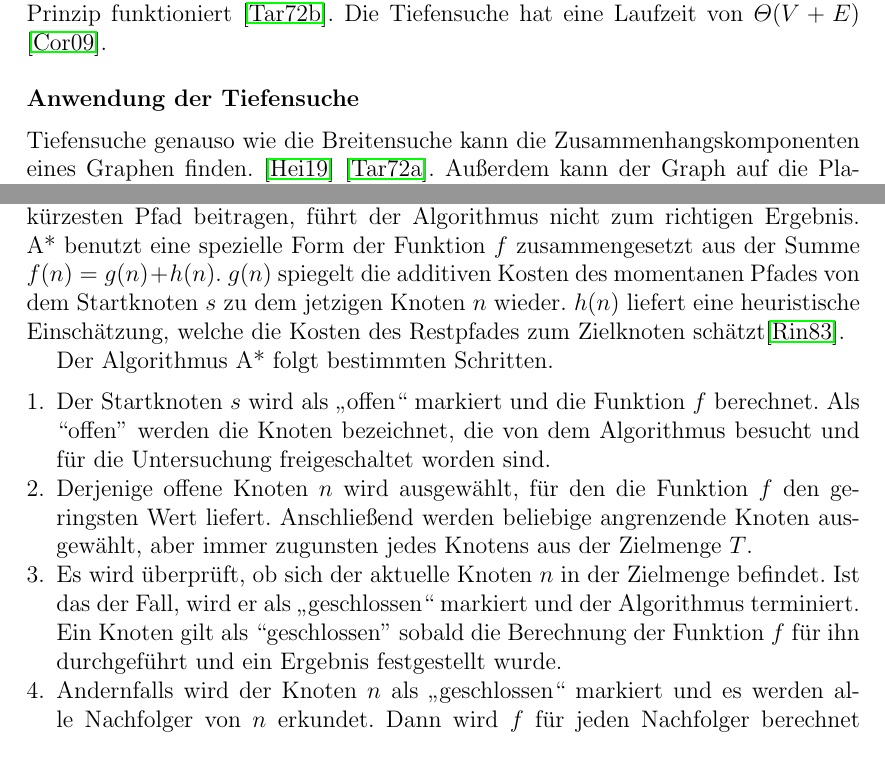
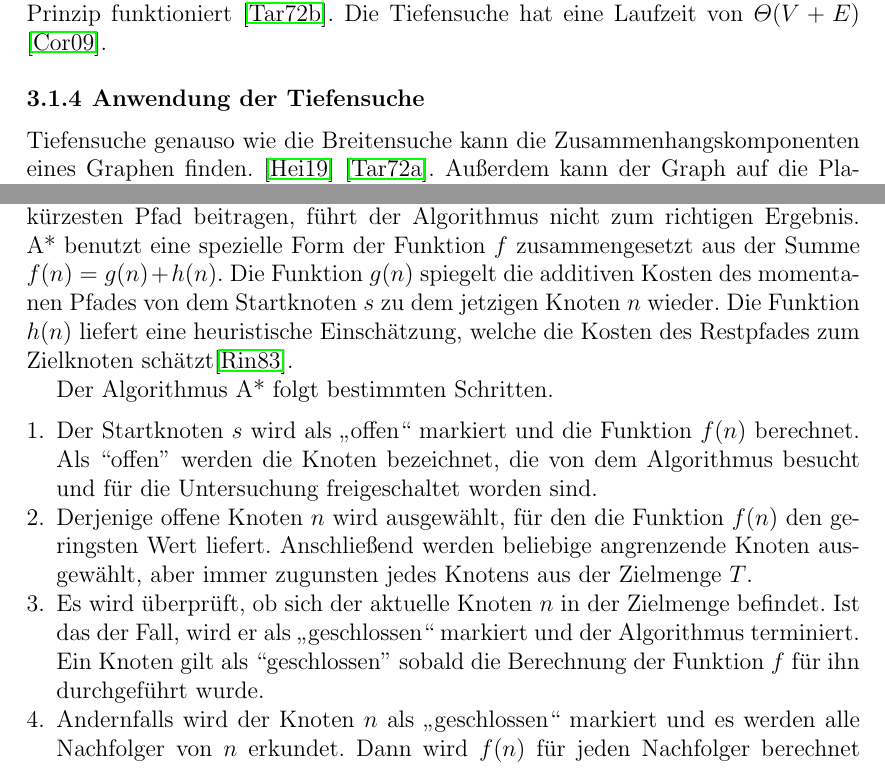
Before and after one commit to Handkock/wa2020_pathplanning, a LaTeX thesis (wa20202_vorlage.tex, which reads chapters/Informierte_Uninformierte.tex): two parts of pages 8 and 10 of 15, joined at a grey line, cut so that both start at the same text. Compiled offline with pdfLaTeX.

Commit message:
Add files via upload
small adjustments

```diff
--- a/chapters/Informierte_Uninformierte.tex
+++ b/chapters/Informierte_Uninformierte.tex
@@ -32,7 +32,7 @@
 Für das Zwischenspeichern der gefundenen Knoten bietet sich ein Stack an, da der Algorithmus selbst nach dem „first in, first out“ Prinzip funktioniert \cite{Tarjan.1972}. Die Tiefensuche hat eine Laufzeit von $\Theta(V + E)$ \cite{Cormen.2009}.
 
 
-\subsubsection{Anwendung der Tiefensuche}
+\subsection{Anwendung der Tiefensuche}
 Tiefensuche genauso wie die Breitensuche kann die Zusammenhangskomponenten eines Graphen finden. \cite{schmitz} \cite{dfs}. Außerdem kann der Graph auf die Planarität \cite{dfsPlanar} getestet werden und es kann die Topoligsche Sortierung gefunden werden. Es können Irrgärten generiert werden sowie den Weg daraus gefunden werden\cite{examMaze}. %todo noch mehr Pfadplanung anwendungen
 
 
@@ -84,16 +84,16 @@
 
 %todo hier ist die
 Der A* Algorithmus wird häufig in diesem Zusammenhang untersucht. Um den kürzesten Pfad mit dem geringsten Aufwand zu finden, profitiert ein Suchalgorithmus von informierten Entscheidungen für die Untersuchung der Knotenpunkte. Untersucht er Knotenpunkte, die offensichtlich nicht zum Ziel führen können, verschwendet er Ressourcen. Untersucht er andererseits Knoten nicht, welche zum kürzesten Pfad beitragen, führt der Algorithmus nicht zum richtigen Ergebnis. %todo letzte 3 Sätze müssen vielleicht nach oben oder überhaupt zur Beschreibung der infomierten Algos
-A* benutzt eine spezielle Form der Funktion $f$ zusammengesetzt aus der Summe $f(n) = g(n) + h(n)$. $g(n)$ spiegelt die additiven Kosten des momentanen Pfades von dem Startknoten $s$ zu dem jetzigen Knoten $n$ wieder. $h(n)$ liefert eine heuristische Einschätzung, welche die Kosten des Restpfades zum Zielknoten schätzt\cite{RinaDechterandJudeaPearl.1983}. %todo wie schon besprochen, die h und g müssen besser aus dem KOntext unterschieden werden können
+A* benutzt eine spezielle Form der Funktion $f$ zusammengesetzt aus der Summe $f(n) = g(n) + h(n)$. Die Funktion $g(n)$ spiegelt die additiven Kosten des momentanen Pfades von dem Startknoten $s$ zu dem jetzigen Knoten $n$ wieder. Die Funktion $h(n)$ liefert eine heuristische Einschätzung, welche die Kosten des Restpfades zum Zielknoten schätzt\cite{RinaDechterandJudeaPearl.1983}. %todo wie schon besprochen, die h und g müssen besser aus dem KOntext unterschieden werden können
 
 %todo ich finde n als einzeln Knoten nicht gut, weil n z.B. für eingabelänge bei Laufzeit bei Fredrik benutzt wird, ist besser hier vlt. x oder u
 
 Der Algorithmus A* folgt bestimmten Schritten.
 \begin{itemize}
-\item[1.] Der Startknoten $s$ wird als „offen“ markiert und die Funktion $f$ berechnet. Als “offen” werden die Knoten bezeichnet, die von dem Algorithmus besucht und für die Untersuchung freigeschaltet worden sind.
-\item[2.] Derjenige offene Knoten $n$ wird ausgewählt, für den die Funktion $f$ %todo ist schon besser f(n) hier, weil hier Bezug auf n gibt
+\item[1.] Der Startknoten $s$ wird als „offen“ markiert und die Funktion $f(n)$ berechnet. Als “offen” werden die Knoten bezeichnet, die von dem Algorithmus besucht und für die Untersuchung freigeschaltet worden sind.
+\item[2.] Derjenige offene Knoten $n$ wird ausgewählt, für den die Funktion $f(n)$ %todo ist schon besser f(n) hier, weil hier Bezug auf n gibt
 den geringsten Wert liefert. Anschließend werden beliebige angrenzende Knoten ausgewählt, aber immer zugunsten jedes Knotens aus der Zielmenge $T$.
-\item[3.] Es wird überprüft, ob sich der aktuelle Knoten $n$ in der Zielmenge befindet. Ist das der Fall, wird er als „geschlossen“ markiert und der Algorithmus terminiert. Ein Knoten gilt als “geschlossen” sobald die Berechnung der Funktion $f$ für ihn durchgeführt und ein Ergebnis festgestellt wurde. %todo finden ich den Satz nicht wirklich sinnvoll
+\item[3.] Es wird überprüft, ob sich der aktuelle Knoten $n$ in der Zielmenge befindet. Ist das der Fall, wird er als „geschlossen“ markiert und der Algorithmus terminiert. Ein Knoten gilt als “geschlossen” sobald die Berechnung der Funktion $f$ für ihn durchgeführt wurde. %todo finden ich den Satz nicht wirklich sinnvoll
 \item[4.] %todo was ist der Erster Fall ?
-Andernfalls wird der Knoten $n$ als „geschlossen“ markiert und es werden alle Nachfolger von $n$ erkundet. Dann wird $f$ für jeden Nachfolger berechnet und jeder Nachfolger als „offen“ markiert, der nicht als „geschlossen“ markiert wurde. Gibt es nun Nachfolgeknoten die als „geschlossen“ markiert sind, für welche die Funktion $f$ einen geringeren Wert liefert, werden diese Knoten als „offen“ markiert. Daraufhin wird Schritt zwei wieder ausgeführt. Solange, bis der Algorithmus terminiert und der kürzeste Pfad durch den Graphen gefunden wurde\cite{HartNilssonandRaphael.1968}.
+Andernfalls wird der Knoten $n$ als „geschlossen“ markiert und es werden alle Nachfolger von $n$ erkundet. Dann wird $f(n)$ für jeden Nachfolger berechnet und jeder Nachfolger als „offen“ markiert, der nicht als „geschlossen“ markiert wurde. Gibt es nun Nachfolgeknoten die als „geschlossen“ markiert sind, für welche die Funktion $f$ einen geringeren Wert liefert, werden diese Knoten als „offen“ markiert. Daraufhin wird Schritt zwei wieder ausgeführt. Solange, bis der Algorithmus terminiert und der kürzeste Pfad durch den Graphen gefunden wurde\cite{HartNilssonandRaphael.1968}.
 \end{itemize}
```
